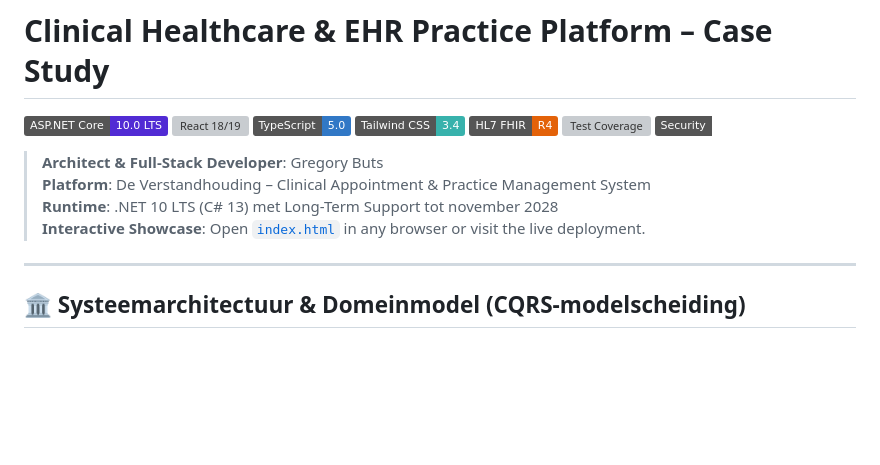
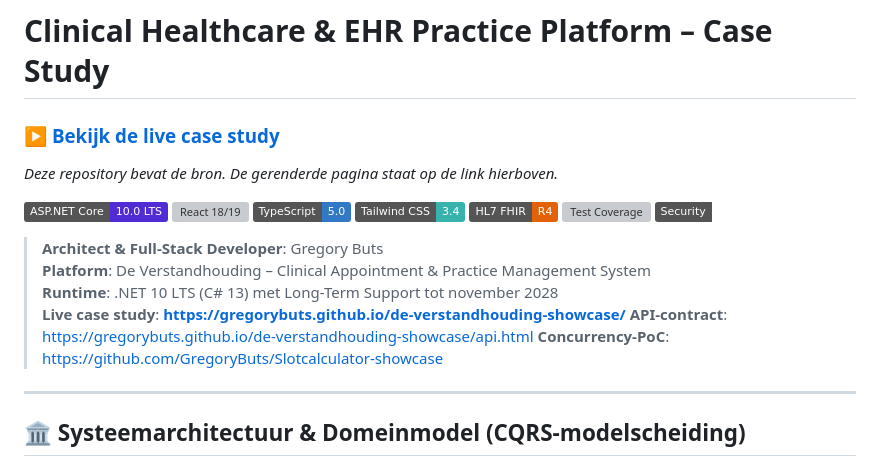
Before and after one commit to GregoryButs/de-verstandhouding-showcase, a Markdown page: README.md, the part around the change. Rendered like a GitHub page; badges without logos; blank space fills up the shorter version; grey boxes are pictures that could not be loaded.

Commit message:
docs: linken naar de draaiende pagina in plaats van naar het bronbestand
De README verwees met [index.html](index.html) naar het bronbestand op GitHub;
wie erop klikte kreeg HTML-broncode te zien in plaats van de case study. De
"live deployment" ernaast was niet eens een link.

Nu staat de URL van de gerenderde pagina bovenaan, met daarnaast het
API-contract en de concurrency-PoC.

Co-Authored-By: Claude Opus 5 <noreply@anthropic.com>

```diff
--- a/README.md
+++ b/README.md
@@ -1,4 +1,8 @@
 # Clinical Healthcare & EHR Practice Platform – Case Study
+
+### ▶ [Bekijk de live case study](https://gregorybuts.github.io/de-verstandhouding-showcase/)
+
+*Deze repository bevat de bron. De gerenderde pagina staat op de link hierboven.*
 
 [![.NET 10 LTS](https://img.shields.io/badge/ASP.NET%20Core-10.0%20LTS-512BD4?logo=dotnet&logoColor=white)](https://dotnet.microsoft.com/)
 [![React 18/19](https://img.shields.io/badge/React-18%2F19-61DAFB?logo=react&logoColor=black)](https://reactjs.org/)
@@ -11,7 +15,9 @@
 > **Architect & Full-Stack Developer**: Gregory Buts
 > **Platform**: De Verstandhouding – Clinical Appointment & Practice Management System
 > **Runtime**: .NET 10 LTS (C# 13) met Long-Term Support tot november 2028
-> **Interactive Showcase**: Open [`index.html`](index.html) in any browser or visit the live deployment.
+> **Live case study**: **<https://gregorybuts.github.io/de-verstandhouding-showcase/>**
+> **API-contract**: <https://gregorybuts.github.io/de-verstandhouding-showcase/api.html>
+> **Concurrency-PoC**: <https://github.com/GregoryButs/Slotcalculator-showcase>
 
 ---
 
```
